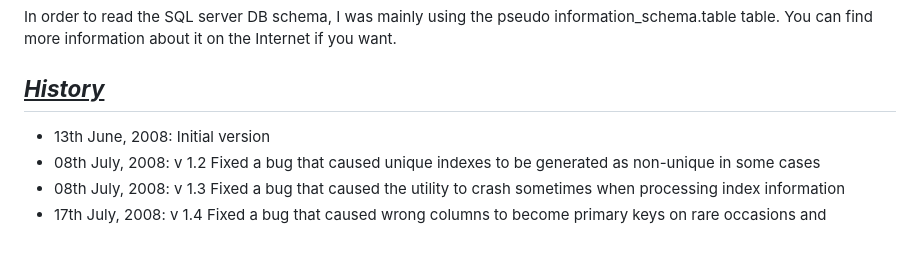
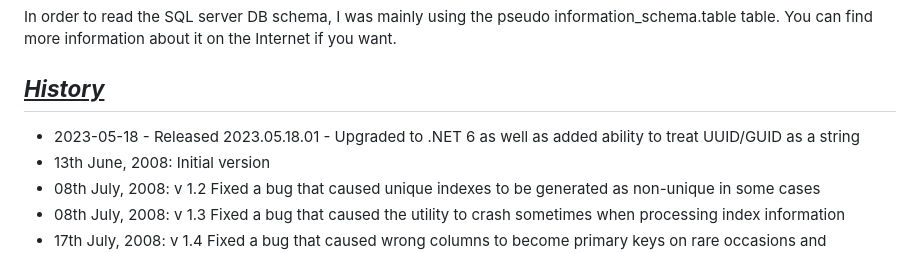
Before and after one commit to xmikedanielsx/MSSQLToSQLite, a Markdown page: README.MD, the part around the change. Rendered like a GitHub page.

Commit message:
updated log

```diff
--- a/README.MD
+++ b/README.MD
@@ -17,6 +17,7 @@ Basically, that's it!
 In order to read the SQL server DB schema, I was mainly using the pseudo information_schema.table table. You can find more information about it on the Internet if you want.
 
 ## ***<u>History</u>***
+* 2023-05-18 - Released 2023.05.18.01 - Upgraded to .NET 6 as well as added ability to treat UUID/GUID as a string
 * 13th June, 2008: Initial version
 * 08th July, 2008: v 1.2
 Fixed a bug that caused unique indexes to be generated as non-unique in some cases
```
